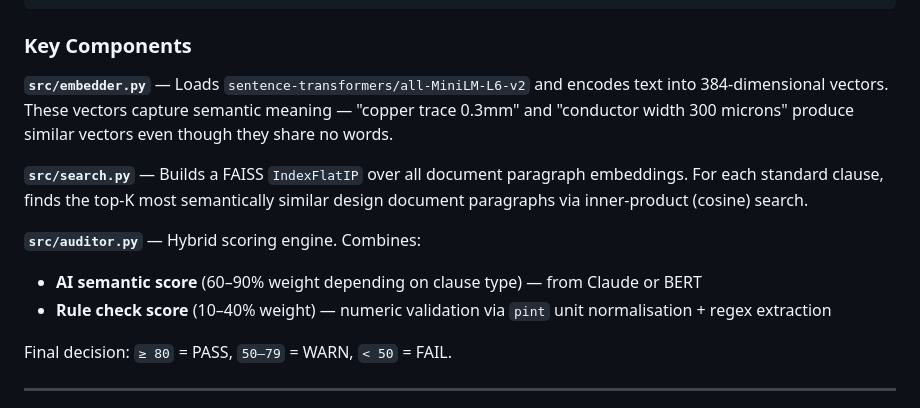
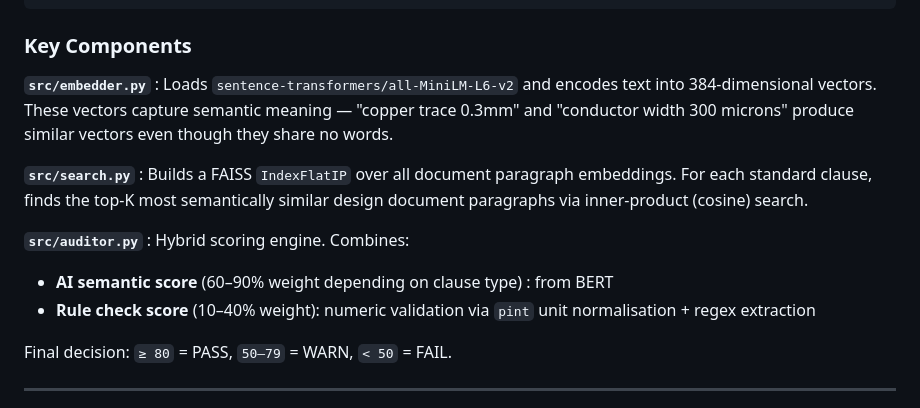
Before and after one commit to mgandhi27/compliance-checker, a Markdown page: compliance-checker/README.md, the part around one of its changes. Drawn GitHub-style.

```diff
--- a/compliance-checker/README.md
+++ b/compliance-checker/README.md
@@ -145,13 +145,13 @@ Browser (index.html)
 
 ### Key Components
 
-**`src/embedder.py`** — Loads `sentence-transformers/all-MiniLM-L6-v2` and encodes text into 384-dimensional vectors. These vectors capture semantic meaning — "copper trace 0.3mm" and "conductor width 300 microns" produce similar vectors even though they share no words.
+**`src/embedder.py`** : Loads `sentence-transformers/all-MiniLM-L6-v2` and encodes text into 384-dimensional vectors. These vectors capture semantic meaning — "copper trace 0.3mm" and "conductor width 300 microns" produce similar vectors even though they share no words.
 
-**`src/search.py`** — Builds a FAISS `IndexFlatIP` over all document paragraph embeddings. For each standard clause, finds the top-K most semantically similar design document paragraphs via inner-product (cosine) search.
+**`src/search.py`** : Builds a FAISS `IndexFlatIP` over all document paragraph embeddings. For each standard clause, finds the top-K most semantically similar design document paragraphs via inner-product (cosine) search.
 
-**`src/auditor.py`** — Hybrid scoring engine. Combines:
-- **AI semantic score** (60–90% weight depending on clause type) — from Claude or BERT
-- **Rule check score** (10–40% weight) — numeric validation via `pint` unit normalisation + regex extraction
+**`src/auditor.py`** : Hybrid scoring engine. Combines:
+- **AI semantic score** (60–90% weight depending on clause type) : from BERT
+- **Rule check score** (10–40% weight): numeric validation via `pint` unit normalisation + regex extraction
 
 Final decision: `≥ 80` = PASS, `50–79` = WARN, `< 50` = FAIL.
 
```
Also changed, not shown: other parts of compliance-checker/README.md (+4 -4 lines).
